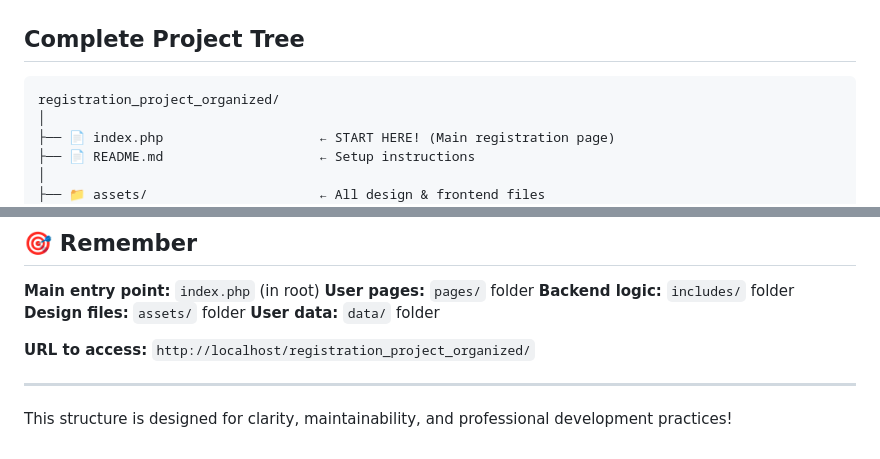
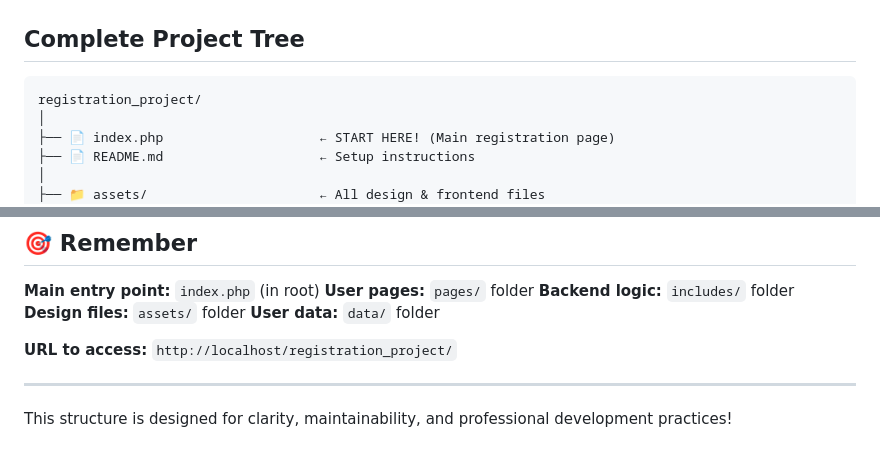
Before and after one commit to surya-supreme/PHP_Projects, a Markdown page: Project-6_User_Registration_Form_with_Validation/registration_project/FOLDER_STRUCTURE.md, 2 parts joined by grey strips. GitHub-like rendering.

````diff
--- a/Project-6_User_Registration_Form_with_Validation/registration_project/FOLDER_STRUCTURE.md
+++ b/Project-6_User_Registration_Form_with_Validation/registration_project/FOLDER_STRUCTURE.md
@@ -3,7 +3,7 @@
 ## Complete Project Tree
 
 ```
-registration_project_organized/
+registration_project/
 │
 ├── 📄 index.php                    ← START HERE! (Main registration page)
 ├── 📄 README.md                    ← Setup instructions
@@ -347,7 +347,7 @@ PROTECTED DATA (Server only):
 **User data:** `data/` folder
 
 **URL to access:**
-`http://localhost/registration_project_organized/`
+`http://localhost/registration_project/`
 
 ---
 
````
